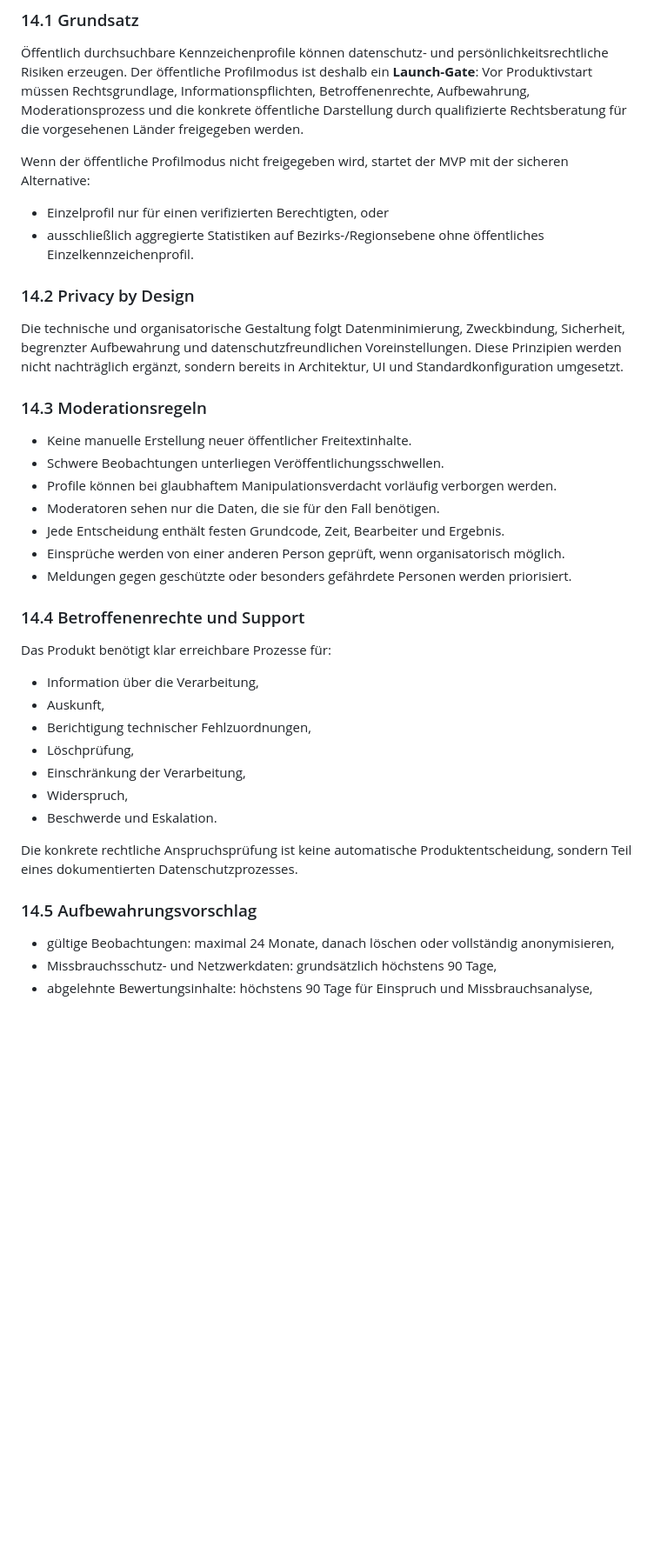
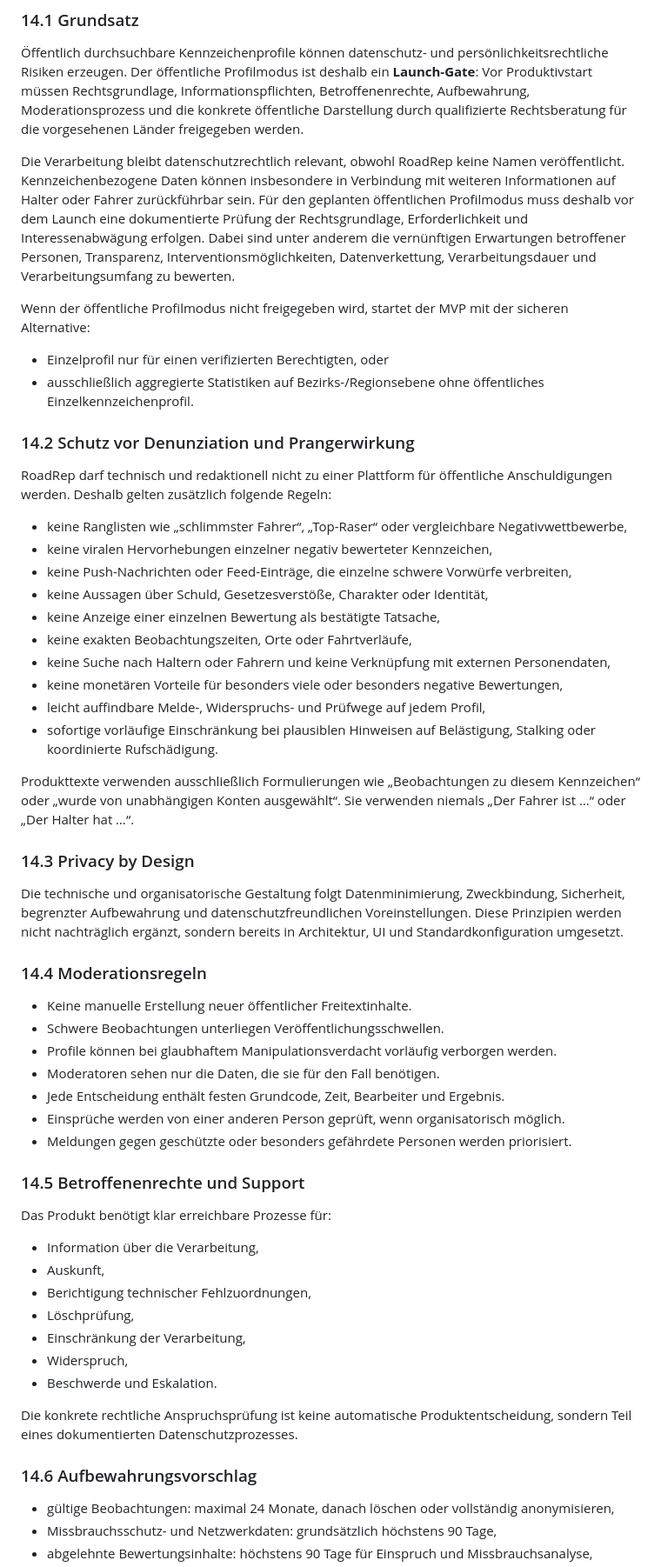
Before and after one commit to Shanglaw/RoadRep, a Markdown page: PRODUKTSPEZIFIKATION.md, the part around one of its changes. Shown at 87% size. GitHub-like rendering; blank space fills up the shorter version.

Commit message:
Strengthen privacy and anti-denunciation safeguards

```diff
--- a/PRODUKTSPEZIFIKATION.md
+++ b/PRODUKTSPEZIFIKATION.md
@@ -514,16 +520,35 @@ Limits müssen serverseitig konfigurierbar sein, ohne App-Update angepasst werde
 
 Öffentlich durchsuchbare Kennzeichenprofile können datenschutz- und persönlichkeitsrechtliche Risiken erzeugen. Der öffentliche Profilmodus ist deshalb ein **Launch-Gate**: Vor Produktivstart müssen Rechtsgrundlage, Informationspflichten, Betroffenenrechte, Aufbewahrung, Moderationsprozess und die konkrete öffentliche Darstellung durch qualifizierte Rechtsberatung für die vorgesehenen Länder freigegeben werden.
 
+Die Verarbeitung bleibt datenschutzrechtlich relevant, obwohl RoadRep keine Namen veröffentlicht. Kennzeichenbezogene Daten können insbesondere in Verbindung mit weiteren Informationen auf Halter oder Fahrer zurückführbar sein. Für den geplanten öffentlichen Profilmodus muss deshalb vor dem Launch eine dokumentierte Prüfung der Rechtsgrundlage, Erforderlichkeit und Interessenabwägung erfolgen. Dabei sind unter anderem die vernünftigen Erwartungen betroffener Personen, Transparenz, Interventionsmöglichkeiten, Datenverkettung, Verarbeitungsdauer und Verarbeitungsumfang zu bewerten.
+
 Wenn der öffentliche Profilmodus nicht freigegeben wird, startet der MVP mit der sicheren Alternative:
 
 - Einzelprofil nur für einen verifizierten Berechtigten, oder
 - ausschließlich aggregierte Statistiken auf Bezirks-/Regionsebene ohne öffentliches Einzelkennzeichenprofil.
 
-### 14.2 Privacy by Design
+### 14.2 Schutz vor Denunziation und Prangerwirkung
+
+RoadRep darf technisch und redaktionell nicht zu einer Plattform für öffentliche Anschuldigungen werden. Deshalb gelten zusätzlich folgende Regeln:
+
+- keine Ranglisten wie „schlimmster Fahrer“, „Top-Raser“ oder vergleichbare Negativwettbewerbe,
+- keine viralen Hervorhebungen einzelner negativ bewerteter Kennzeichen,
+- keine Push-Nachrichten oder Feed-Einträge, die einzelne schwere Vorwürfe verbreiten,
+- keine Aussagen über Schuld, Gesetzesverstöße, Charakter oder Identität,
+- keine Anzeige einer einzelnen Bewertung als bestätigte Tatsache,
+- keine exakten Beobachtungszeiten, Orte oder Fahrtverläufe,
+- keine Suche nach Haltern oder Fahrern und keine Verknüpfung mit externen Personendaten,
+- keine monetären Vorteile für besonders viele oder besonders negative Bewertungen,
+- leicht auffindbare Melde-, Widerspruchs- und Prüfwege auf jedem Profil,
+- sofortige vorläufige Einschränkung bei plausiblen Hinweisen auf Belästigung, Stalking oder koordinierte Rufschädigung.
+
+Produkttexte verwenden ausschließlich Formulierungen wie „Beobachtungen zu diesem Kennzeichen“ oder „wurde von unabhängigen Konten ausgewählt“. Sie verwenden niemals „Der Fahrer ist …“ oder „Der Halter hat …“.
+
+### 14.3 Privacy by Design
 
 Die technische und organisatorische Gestaltung folgt Datenminimierung, Zweckbindung, Sicherheit, begrenzter Aufbewahrung und datenschutzfreundlichen Voreinstellungen. Diese Prinzipien werden nicht nachträglich ergänzt, sondern bereits in Architektur, UI und Standardkonfiguration umgesetzt.
 
-### 14.3 Moderationsregeln
+### 14.4 Moderationsregeln
 
 - Keine manuelle Erstellung neuer öffentlicher Freitextinhalte.
 - Schwere Beobachtungen unterliegen Veröffentlichungsschwellen.
@@ -533,7 +558,7 @@ Die technische und organisatorische Gestaltung folgt Datenminimierung, Zweckbind
 - Einsprüche werden von einer anderen Person geprüft, wenn organisatorisch möglich.
 - Meldungen gegen geschützte oder besonders gefährdete Personen werden priorisiert.
 
-### 14.4 Betroffenenrechte und Support
+### 14.5 Betroffenenrechte und Support
 
 Das Produkt benötigt klar erreichbare Prozesse für:
 
@@ -547,7 +572,7 @@ Das Produkt benötigt klar erreichbare Prozesse für:
 
 Die konkrete rechtliche Anspruchsprüfung ist keine automatische Produktentscheidung, sondern Teil eines dokumentierten Datenschutzprozesses.
 
-### 14.5 Aufbewahrungsvorschlag
+### 14.6 Aufbewahrungsvorschlag
 
 - gültige Beobachtungen: maximal 24 Monate, danach löschen oder vollständig anonymisieren,
 - Missbrauchsschutz- und Netzwerkdaten: grundsätzlich höchstens 90 Tage,
```
Also changed, not shown: other parts of PRODUKTSPEZIFIKATION.md (+15 -4 lines).
